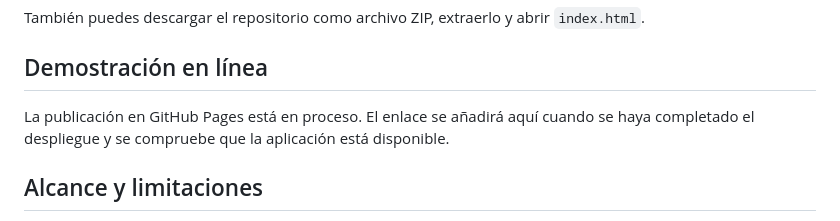
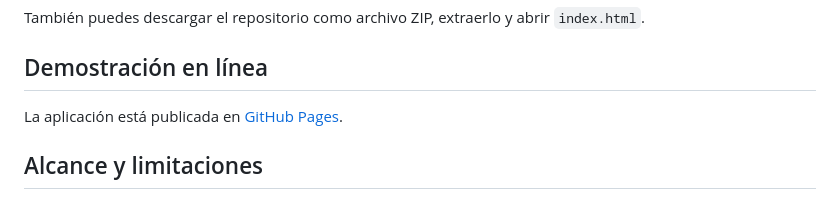
Before and after one commit to KarenAriZ/karen-arias-cainamari-examen-final, a Markdown page: README.md, the part around the change. Rendered like a GitHub page.

Commit message:
Añade enlace a la demostración publicada
Co-authored-by: Copilot App <223556219+Copilot@users.noreply.github.com>

```diff
--- a/README.md
+++ b/README.md
@@ -38,7 +38,7 @@ También puedes descargar el repositorio como archivo ZIP, extraerlo y abrir `in
 
 ## Demostración en línea
 
-La publicación en GitHub Pages está en proceso. El enlace se añadirá aquí cuando se haya completado el despliegue y se compruebe que la aplicación está disponible.
+La aplicación está publicada en [GitHub Pages](https://karenariz.github.io/karen-arias-cainamari-examen-final/).
 
 ## Alcance y limitaciones
 
```
